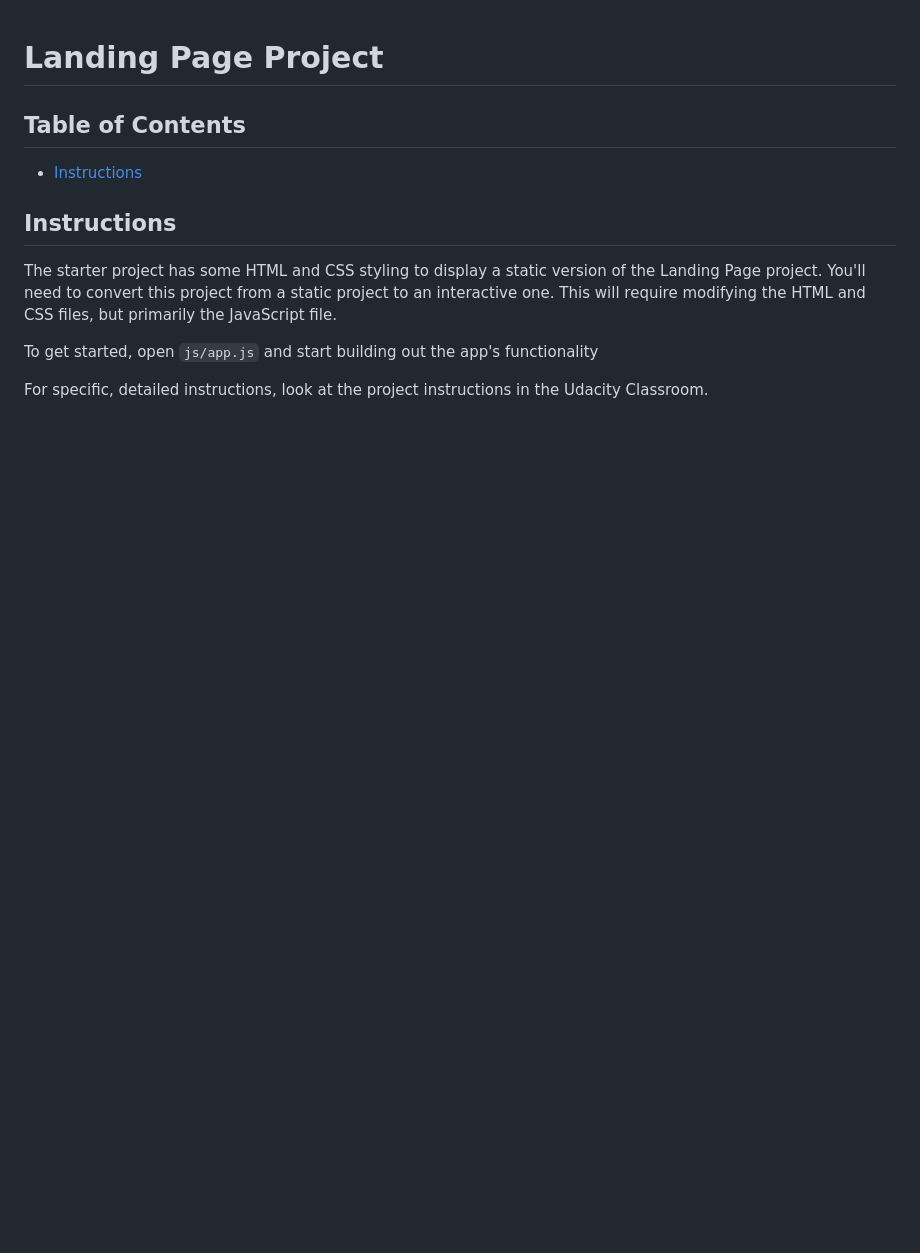
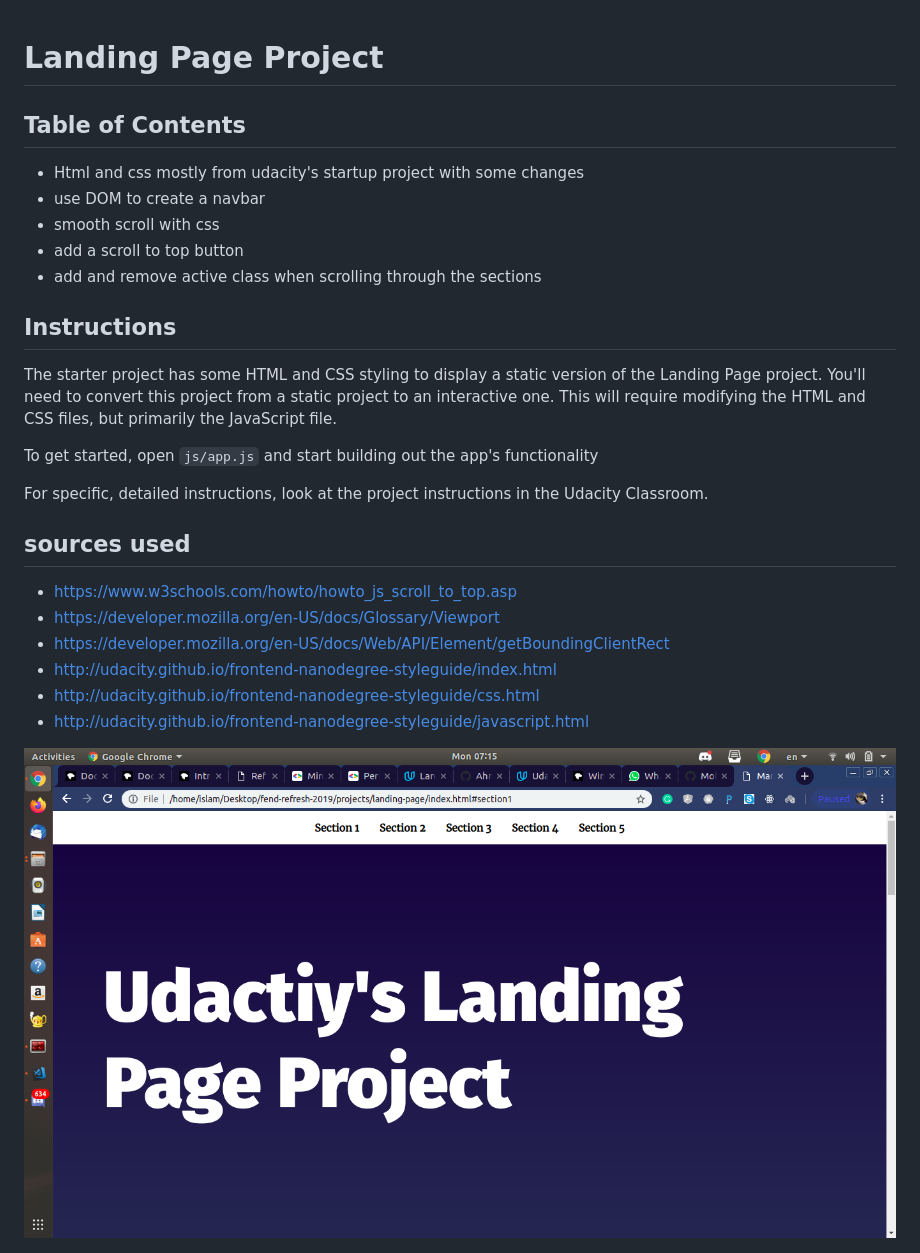
Before and after one commit to AhmedDawoodM/Udacity-landing-page, a Markdown page: README.md, the part around the change. Drawn GitHub-style; pictures changed too: screen-shot.png (added); blank space fills up the shorter version.

Commit message:
initial commit

```diff
--- a/README.md
+++ b/README.md
@@ -2,7 +2,11 @@
 
 ## Table of Contents
 
-* [Instructions](#instructions)
+* Html and css mostly from udacity's startup project with some changes
+* use DOM to create a navbar
+* smooth scroll with css
+* add a scroll to top button
+* add and remove active class when scrolling through the sections
 
 ## Instructions
 
@@ -11,3 +15,15 @@ The starter project has some HTML and CSS styling to display a static version of
 To get started, open `js/app.js` and start building out the app's functionality
 
 For specific, detailed instructions, look at the project instructions in the Udacity Classroom.
+
+## sources used
+
+* https://www.w3schools.com/howto/howto_js_scroll_to_top.asp
+* https://developer.mozilla.org/en-US/docs/Glossary/Viewport
+* https://developer.mozilla.org/en-US/docs/Web/API/Element/getBoundingClientRect
+* http://udacity.github.io/frontend-nanodegree-styleguide/index.html
+* http://udacity.github.io/frontend-nanodegree-styleguide/css.html
+* http://udacity.github.io/frontend-nanodegree-styleguide/javascript.html
+
+
+<img src="screen-shot.png">
```
